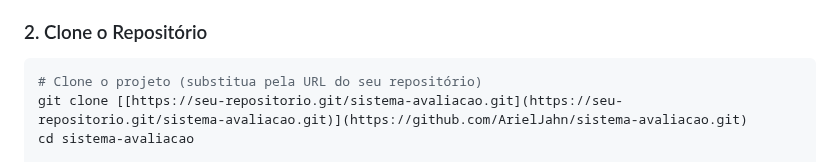
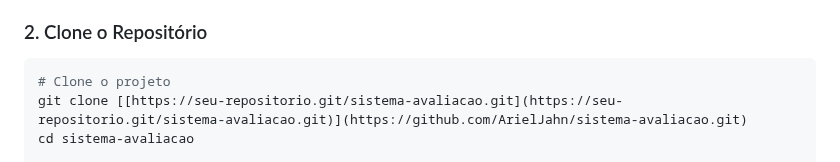
Before and after one commit to ArielJahn/sistema-avaliacao, a Markdown page: README.md, the part around the change. GitHub-like rendering.

Commit message:
Correção

````diff
--- a/README.md
+++ b/README.md
@@ -56,7 +56,7 @@ Siga estes passos para configurar o ambiente de desenvolvimento.
 ### 2. Clone o Repositório
 
 ```bash
-# Clone o projeto (substitua pela URL do seu repositório)
+# Clone o projeto
 git clone [[https://seu-repositorio.git/sistema-avaliacao.git](https://seu-repositorio.git/sistema-avaliacao.git)](https://github.com/ArielJahn/sistema-avaliacao.git)
 cd sistema-avaliacao
 
````
